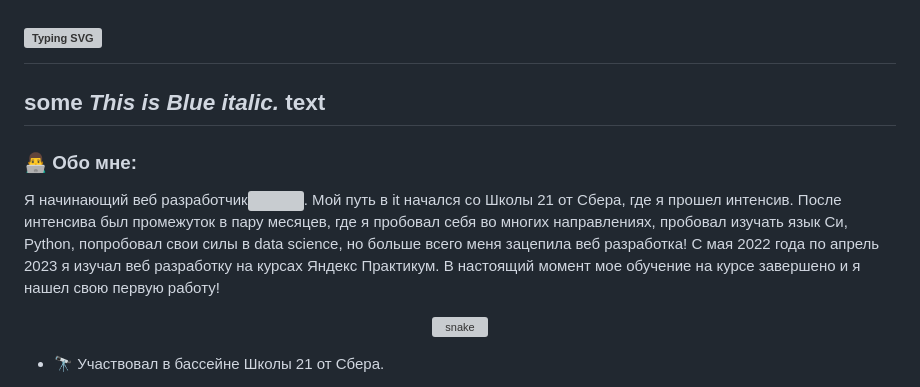
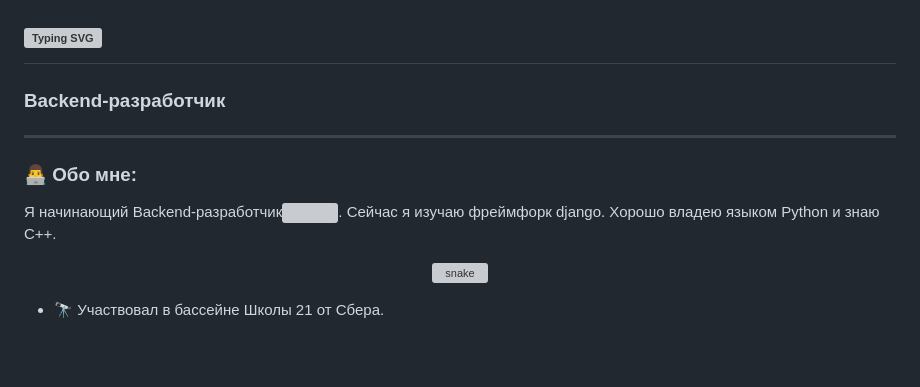
Before and after one commit to pavelpryadokhin/pavelpryadokhin.github.io, a Markdown page: README.md, the part around the change. Drawn GitHub-style; blank space fills up the shorter version; grey boxes are pictures that could not be loaded.

```diff
--- a/README.md
+++ b/README.md
@@ -1,11 +1,10 @@
 <a href="https://github.com/pavelpryadokhin/"><img src="https://readme-typing-svg.herokuapp.com?font=Fira+Code&weight=500&size=26&pause=1000&color=FFFFFF&random=false&width=435&lines=%D0%9F%D1%80%D0%B8%D0%B2%D0%B5%D1%82%2C+%D0%BC%D0%B5%D0%BD%D1%8F+%D0%B7%D0%BE%D0%B2%D1%83%D1%82+%D0%9F%D0%B0%D0%B2%D0%B5%D0%BB!" alt="Typing SVG" /></a>
 =============================================================================================================================
-<span style="color:white">some *This is Blue italic.* text</span>
+### Backend-разработчик
 -------------------
-
 ### :man_technologist: Обо мне:
 
-Я начинающий веб разработчик<img src="https://media.giphy.com/media/WUlplcMpOCEmTGBtBW/giphy.gif" width="30px">. Мой путь в it начался со Школы 21 от Сбера, где я прошел интенсив. После интенсива был промежуток в пару месяцев, где я пробовал себя во многих направлениях, пробовал изучать язык Си, Python, попробовал свои силы в data science, но больше всего меня зацепила веб разработка! С мая 2022 года по апрель 2023 я изучал веб разработку на курсах Яндекс Практикум. В настоящий момент мое обучение на курсе завершено и я нашел свою первую работу!
+Я начинающий  Backend-разработчик<img src="https://media.giphy.com/media/WUlplcMpOCEmTGBtBW/giphy.gif" width="30px">. Сейчас я изучаю фреймфорк django. Хорошо владею языком Python и знаю C++.
 
 <p align="center">
  <img width="600" src="assets/github-snake.svg" alt="snake"/>
```
